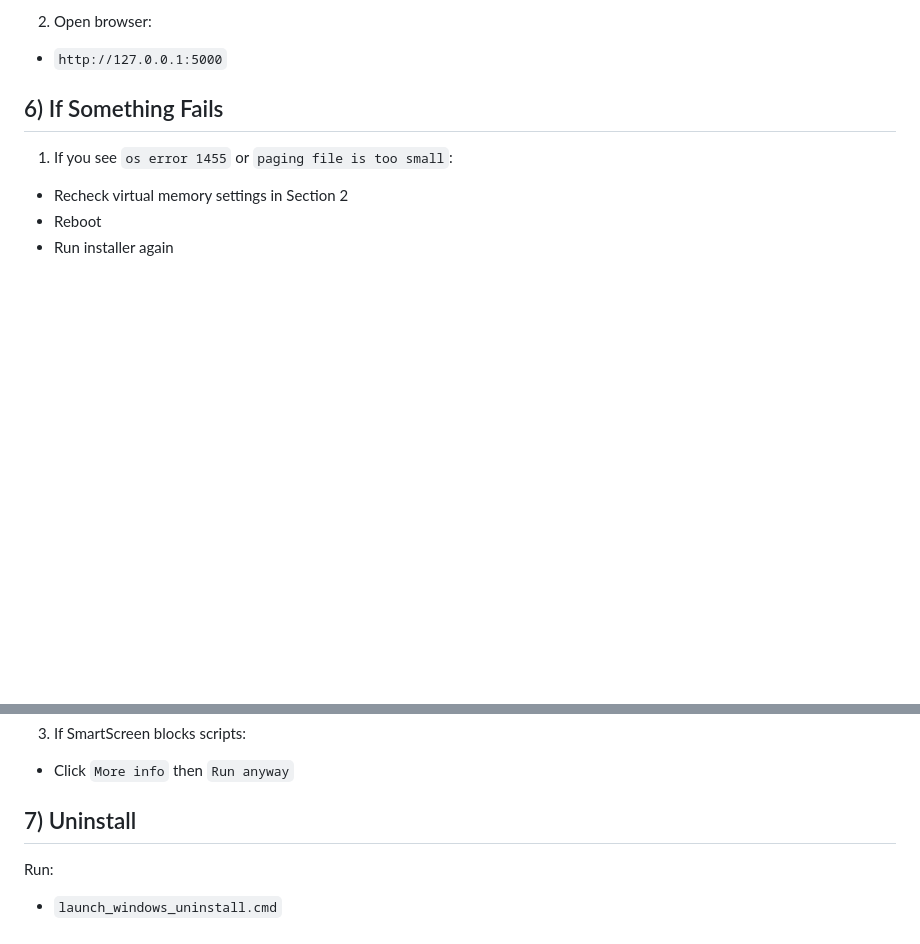
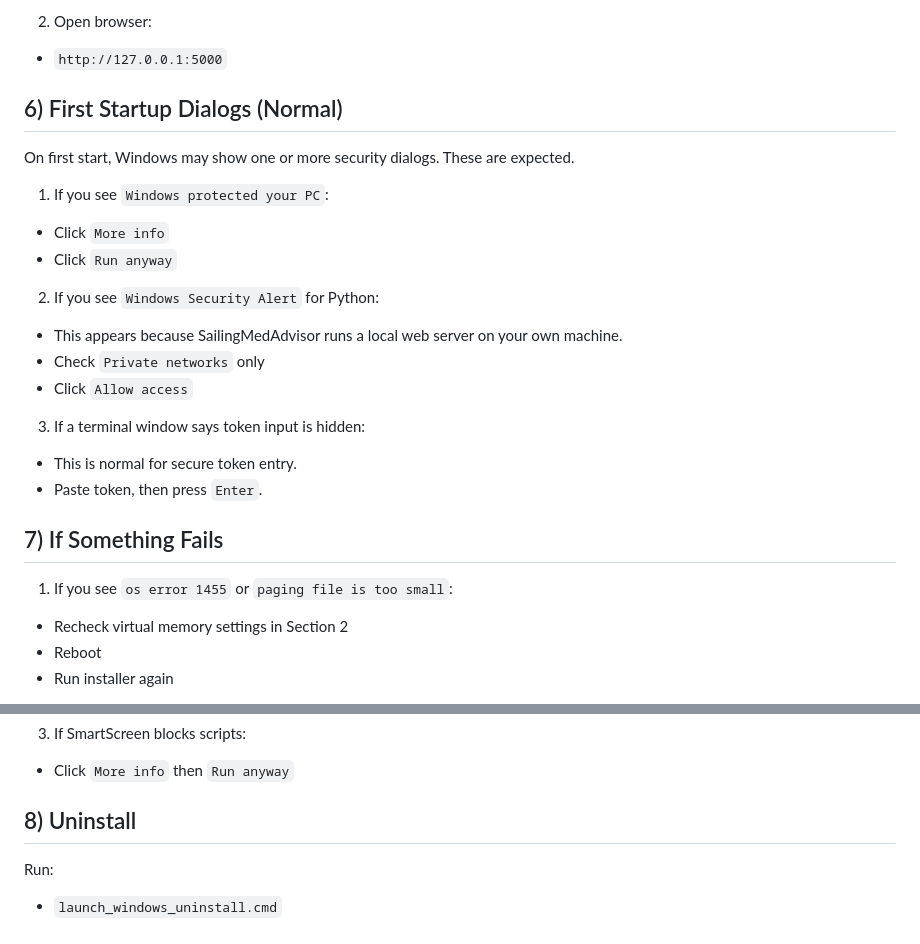
Before and after one commit to rickeae/SailingMedAdvisor-crossplatform, a Markdown page: README-Windows.md, 2 parts joined by grey strips. GitHub-like rendering; blank space fills up the shorter version.

Commit message:
Document normal first-start Windows security dialogs in install guide

```diff
--- a/README-Windows.md
+++ b/README-Windows.md
@@ -92,7 +92,24 @@ This means you may not see characters appear while typing or pasting. That is no
 2. Open browser:
 - `http://127.0.0.1:5000`
 
-## 6) If Something Fails
+## 6) First Startup Dialogs (Normal)
+
+On first start, Windows may show one or more security dialogs. These are expected.
+
+1. If you see `Windows protected your PC`:
+- Click `More info`
+- Click `Run anyway`
+
+2. If you see `Windows Security Alert` for Python:
+- This appears because SailingMedAdvisor runs a local web server on your own machine.
+- Check `Private networks` only
+- Click `Allow access`
+
+3. If a terminal window says token input is hidden:
+- This is normal for secure token entry.
+- Paste token, then press `Enter`.
+
+## 7) If Something Fails
 
 1. If you see `os error 1455` or `paging file is too small`:
 - Recheck virtual memory settings in Section 2
@@ -105,7 +122,7 @@ This means you may not see characters appear while typing or pasting. That is no
 3. If SmartScreen blocks scripts:
 - Click `More info` then `Run anyway`
 
-## 7) Uninstall
+## 8) Uninstall
 
 Run:
 - `launch_windows_uninstall.cmd`
```
